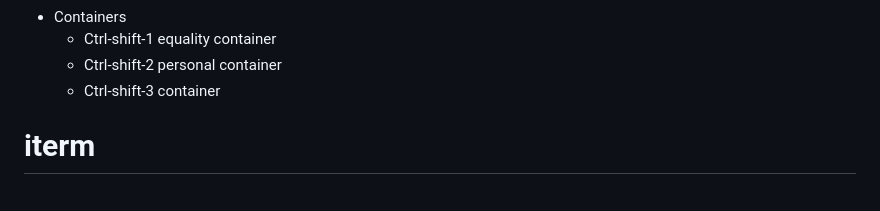
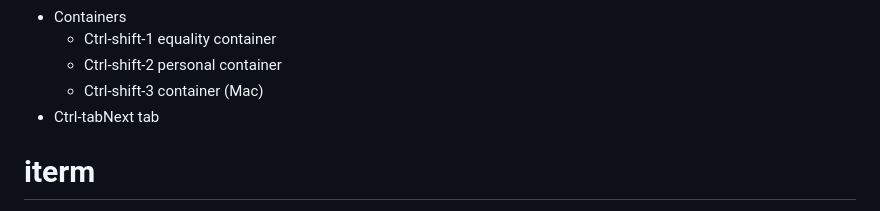
Before and after one commit to SwannedLakee/showcuts, a Markdown page: shortcuts.md, the part around the change. GitHub-like rendering.

Commit message:
snapshot

```diff
--- a/shortcuts.md
+++ b/shortcuts.md
@@ -35,6 +35,8 @@ _Screen_
   * Ctrl-shift-1 equality container
   * Ctrl-shift-2 personal container
   * Ctrl-shift-3  container
+(Mac)
+* Ctrl-tabNext tab
 
 # iterm
 git reflog --date=local master  (from https://stackoverflow.com/a/12704702/170243) gives you the list of big actions taken on the repo
```
